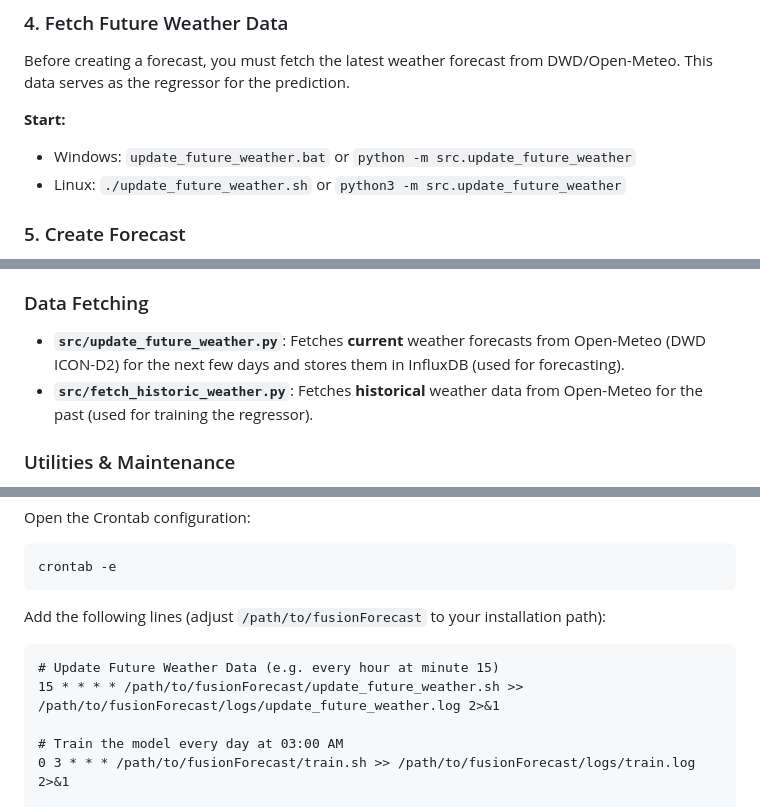
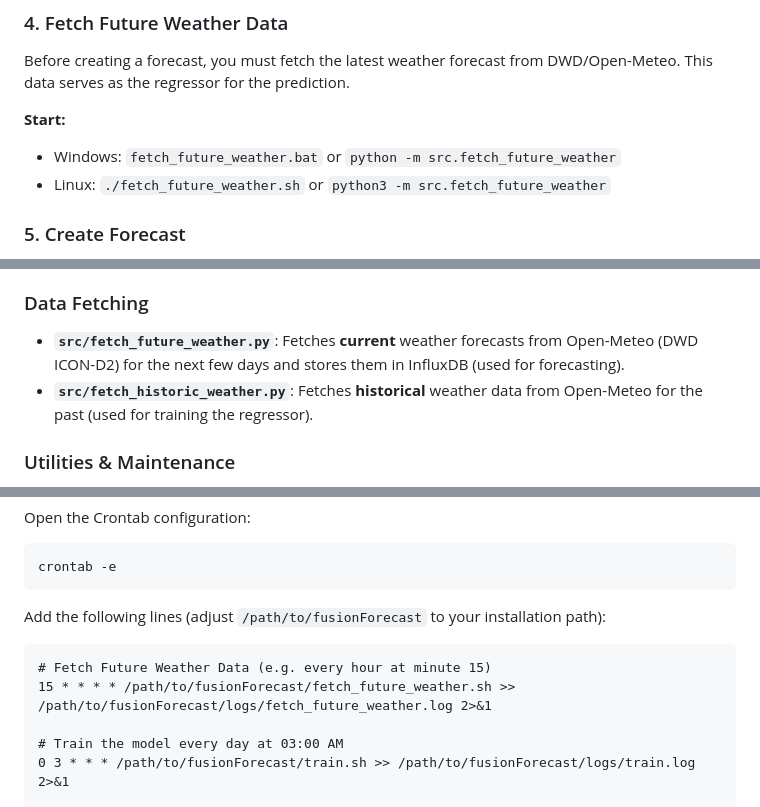
Before and after one commit to ActronX/fusionForecast, a Markdown page: README.md, 3 parts joined by grey strips. Drawn GitHub-style.

Commit message:
rename update_future_weather

````diff
--- a/README.md
+++ b/README.md
@@ -102,8 +102,8 @@ The training script loads historical data, trains the Prophet model, and saves i
 Before creating a forecast, you must fetch the latest weather forecast from DWD/Open-Meteo. This data serves as the regressor for the prediction.
 
 **Start:**
-- Windows: `update_future_weather.bat` or `python -m src.update_future_weather`
-- Linux: `./update_future_weather.sh` or `python3 -m src.update_future_weather`
+- Windows: `fetch_future_weather.bat` or `python -m src.fetch_future_weather`
+- Linux: `./fetch_future_weather.sh` or `python3 -m src.fetch_future_weather`
 
 ### 5. Create Forecast
 
@@ -167,7 +167,7 @@ Here is a detailed description of the Python scripts located in `src/`:
 - **`src/forecast.py`**: Generates **Production** forecasts. Loads the model, fetches future weather data, predicts generation, and writes to InfluxDB.
 
 ### Data Fetching
-- **`src/update_future_weather.py`**: Fetches **current** weather forecasts from Open-Meteo (DWD ICON-D2) for the next few days and stores them in InfluxDB (used for forecasting).
+- **`src/fetch_future_weather.py`**: Fetches **current** weather forecasts from Open-Meteo (DWD ICON-D2) for the next few days and stores them in InfluxDB (used for forecasting).
 - **`src/fetch_historic_weather.py`**: Fetches **historical** weather data from Open-Meteo for the past (used for training the regressor).
 
 ### Utilities & Maintenance
@@ -219,8 +219,8 @@ crontab -e
 Add the following lines (adjust `/path/to/fusionForecast` to your installation path):
 
 ```cron
-# Update Future Weather Data (e.g. every hour at minute 15)
-15 * * * * /path/to/fusionForecast/update_future_weather.sh >> /path/to/fusionForecast/logs/update_future_weather.log 2>&1
+# Fetch Future Weather Data (e.g. every hour at minute 15)
+15 * * * * /path/to/fusionForecast/fetch_future_weather.sh >> /path/to/fusionForecast/logs/fetch_future_weather.log 2>&1
 
 # Train the model every day at 03:00 AM
 0 3 * * * /path/to/fusionForecast/train.sh >> /path/to/fusionForecast/logs/train.log 2>&1
````
Also changed, not shown: other parts of README.md (+1 -1 lines).
